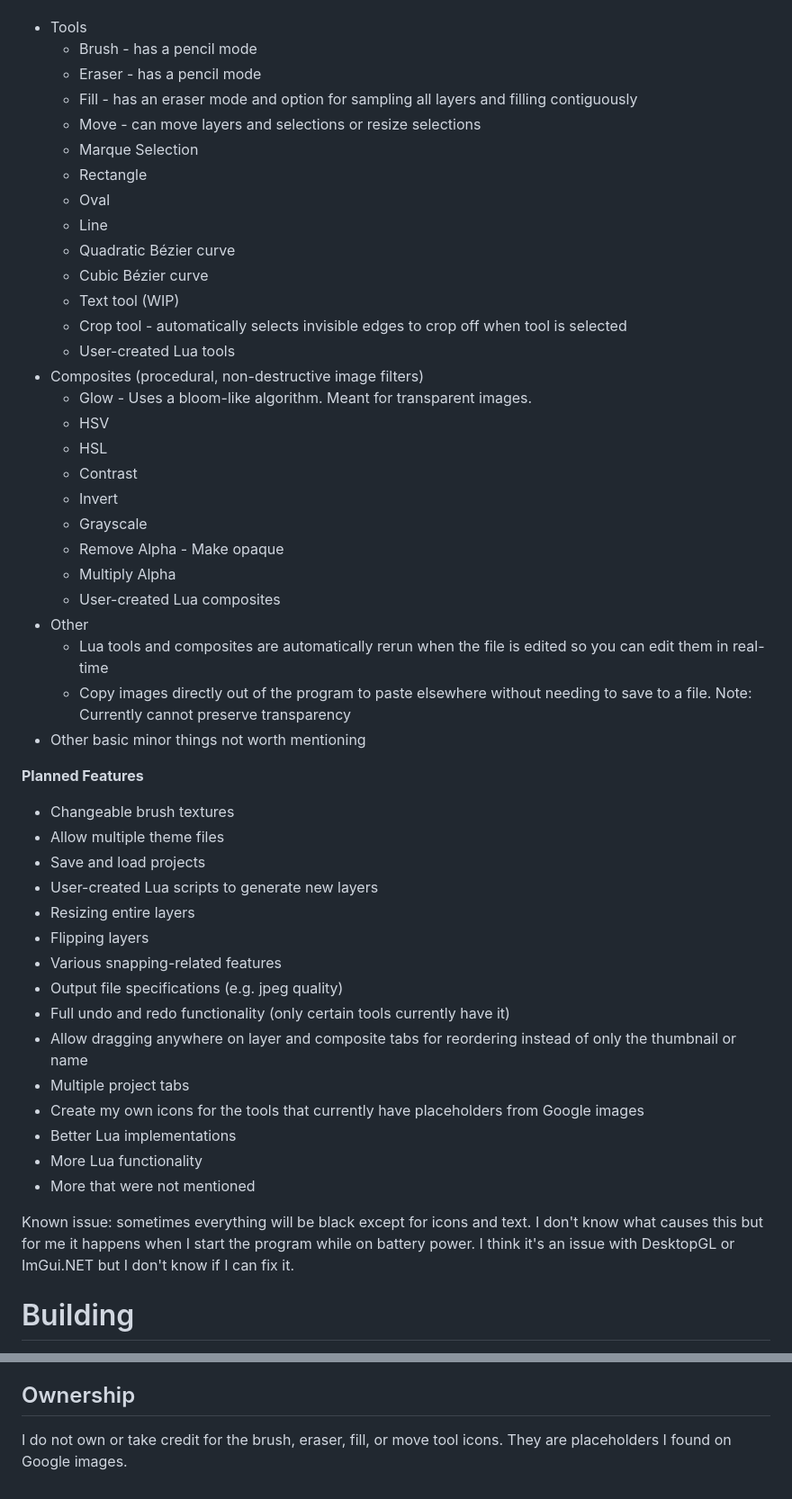
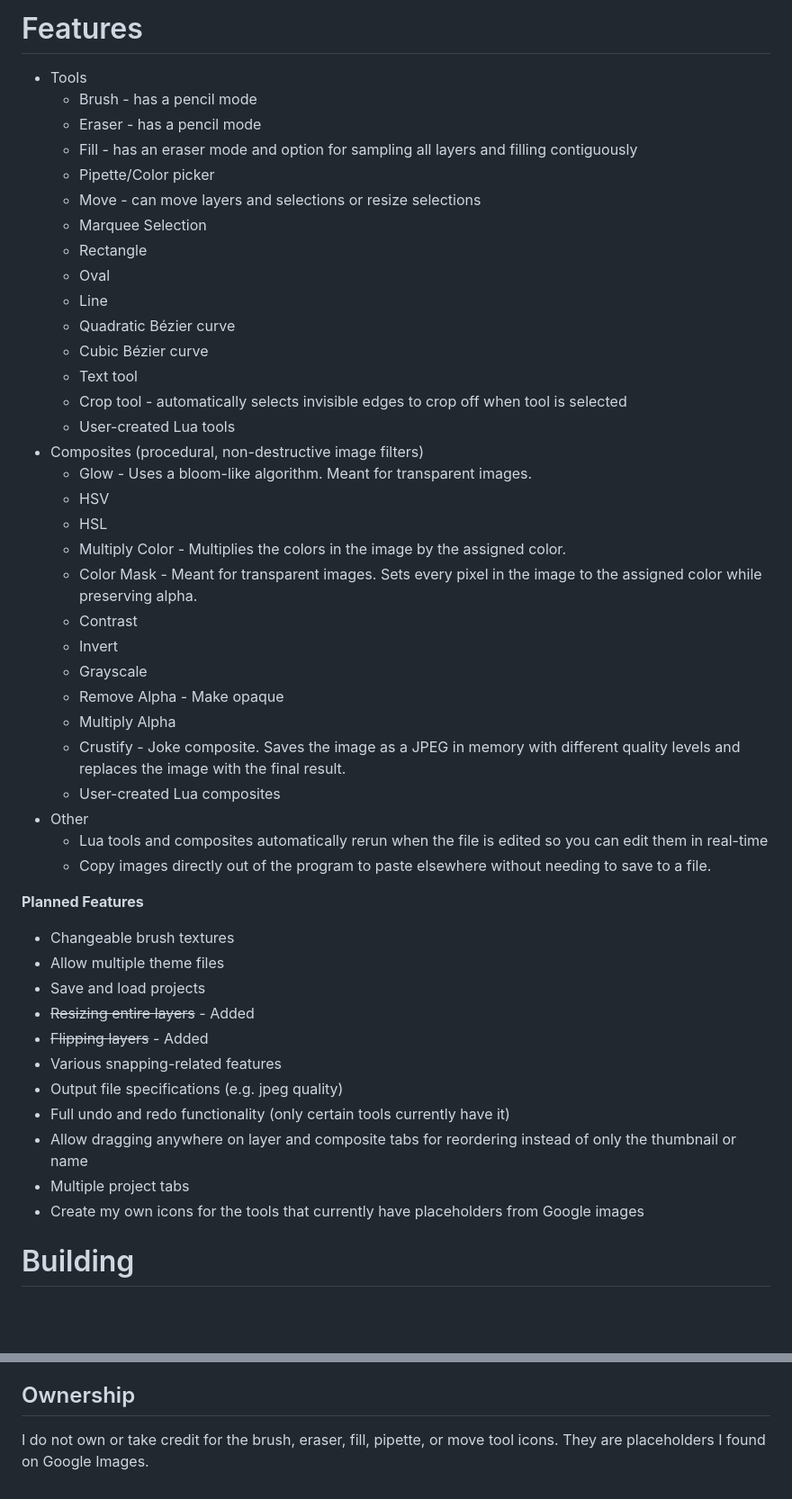
Before and after one commit to Jacbo1/Progrimage, a Markdown page: README.md, 2 parts joined by grey strips. Shown at 90% size. Drawn GitHub-style; blank space fills up the shorter version.

```diff
--- a/README.md
+++ b/README.md
@@ -22,50 +63,48 @@ Some (or a lot) of the code also needs refactoring to make it look better.
+# Features
 * Tools
   * Brush - has a pencil mode
   * Eraser - has a pencil mode
   * Fill - has an eraser mode and option for sampling all layers and filling contiguously
+  * Pipette/Color picker
   * Move - can move layers and selections or resize selections
-  * Marque Selection
+  * Marquee Selection
   * Rectangle
   * Oval
   * Line
   * Quadratic Bézier curve
   * Cubic Bézier curve
-  * Text tool (WIP)
+  * Text tool
   * Crop tool - automatically selects invisible edges to crop off when tool is selected
   * User-created Lua tools
 * Composites (procedural, non-destructive image filters)
   * Glow - Uses a bloom-like algorithm. Meant for transparent images.
   * HSV
   * HSL
+  * Multiply Color - Multiplies the colors in the image by the assigned color.
+  * Color Mask - Meant for transparent images. Sets every pixel in the image to the assigned color while preserving alpha.
   * Contrast
   * Invert
   * Grayscale
   * Remove Alpha - Make opaque
   * Multiply Alpha
+  * Crustify - Joke composite. Saves the image as a JPEG in memory with different quality levels and replaces the image with the final result.
   * User-created Lua composites
 * Other
-  * Lua tools and composites are automatically rerun when the file is edited so you can edit them in real-time
-  * Copy images directly out of the program to paste elsewhere without needing to save to a file. Note: Currently cannot preserve transparency
-* Other basic minor things not worth mentioning
+  * Lua tools and composites automatically rerun when the file is edited so you can edit them in real-time
+  * Copy images directly out of the program to paste elsewhere without needing to save to a file.
 
 **Planned Features**
 * Changeable brush textures
 * Allow multiple theme files
 * Save and load projects
-* User-created Lua scripts to generate new layers
-* Resizing entire layers
-* Flipping layers
+* ~~Resizing entire layers~~ - Added
+* ~~Flipping layers~~ - Added
 * Various snapping-related features
 * Output file specifications (e.g. jpeg quality)
 * Full undo and redo functionality (only certain tools currently have it)
 * Allow dragging anywhere on layer and composite tabs for reordering instead of only the thumbnail or name
 * Multiple project tabs
 * Create my own icons for the tools that currently have placeholders from Google images
-* Better Lua implementations
-* More Lua functionality
-* More that were not mentioned
-
-Known issue: sometimes everything will be black except for icons and text. I don't know what causes this but for me it happens when I start the program while on battery power. I think it's an issue with DesktopGL or ImGui.NET but I don't know if I can fix it.
 
 # Building
 **Requirements**
@@ -78,4 +117,4 @@ Known issue: sometimes everything will be black except for icons and text. I don
 * [Pfim](https://www.nuget.org/packages/Pfim/0.11.2)
 
 ## Ownership
-I do not own or take credit for the brush, eraser, fill, or move tool icons. They are placeholders I found on Google images.
+I do not own or take credit for the brush, eraser, fill, pipette, or move tool icons. They are placeholders I found on Google Images.
```
Also changed, not shown: other parts of README.md (+46 -5 lines).
